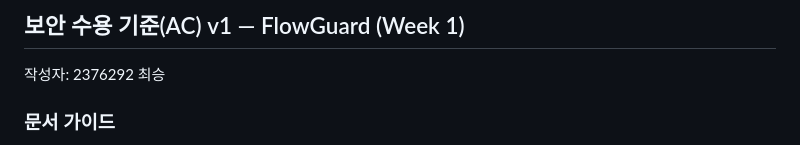
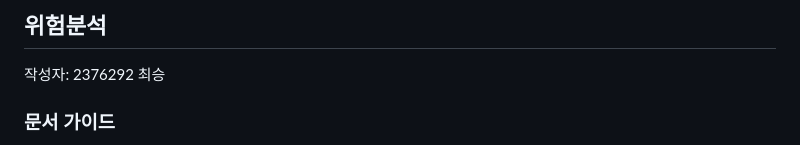
Before and after one commit to mong3828/capstone, a Markdown page: docs/security/위험분석.md, the part around the change. Drawn GitHub-style.

```diff
--- a/docs/security/acceptance-criteria-v1.md
+++ b/docs/security/위험분석.md
@@ -1,4 +1,4 @@
-## 보안 수용 기준(AC) v1 — FlowGuard (Week 1)
+## 위험분석
 
 작성자: 2376292 최승
 
```
